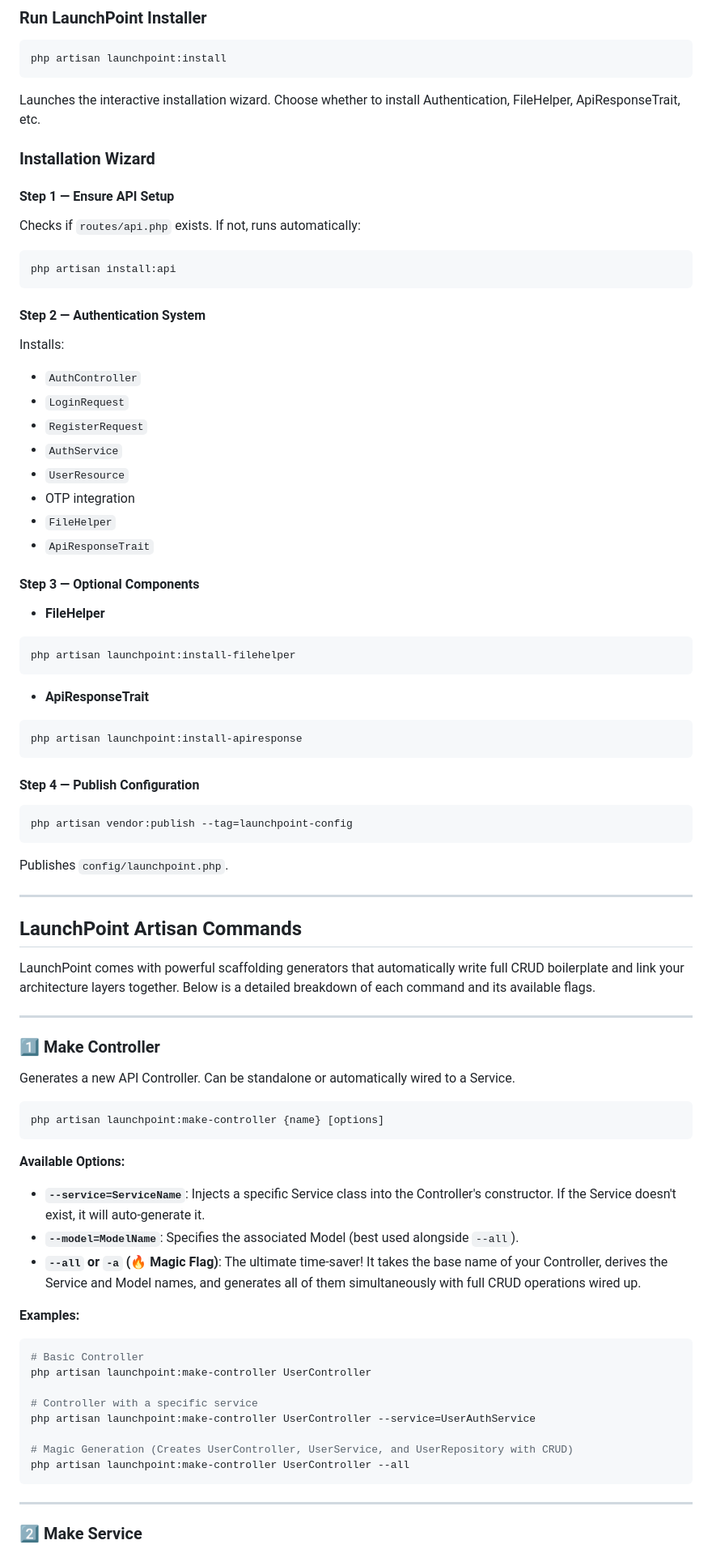
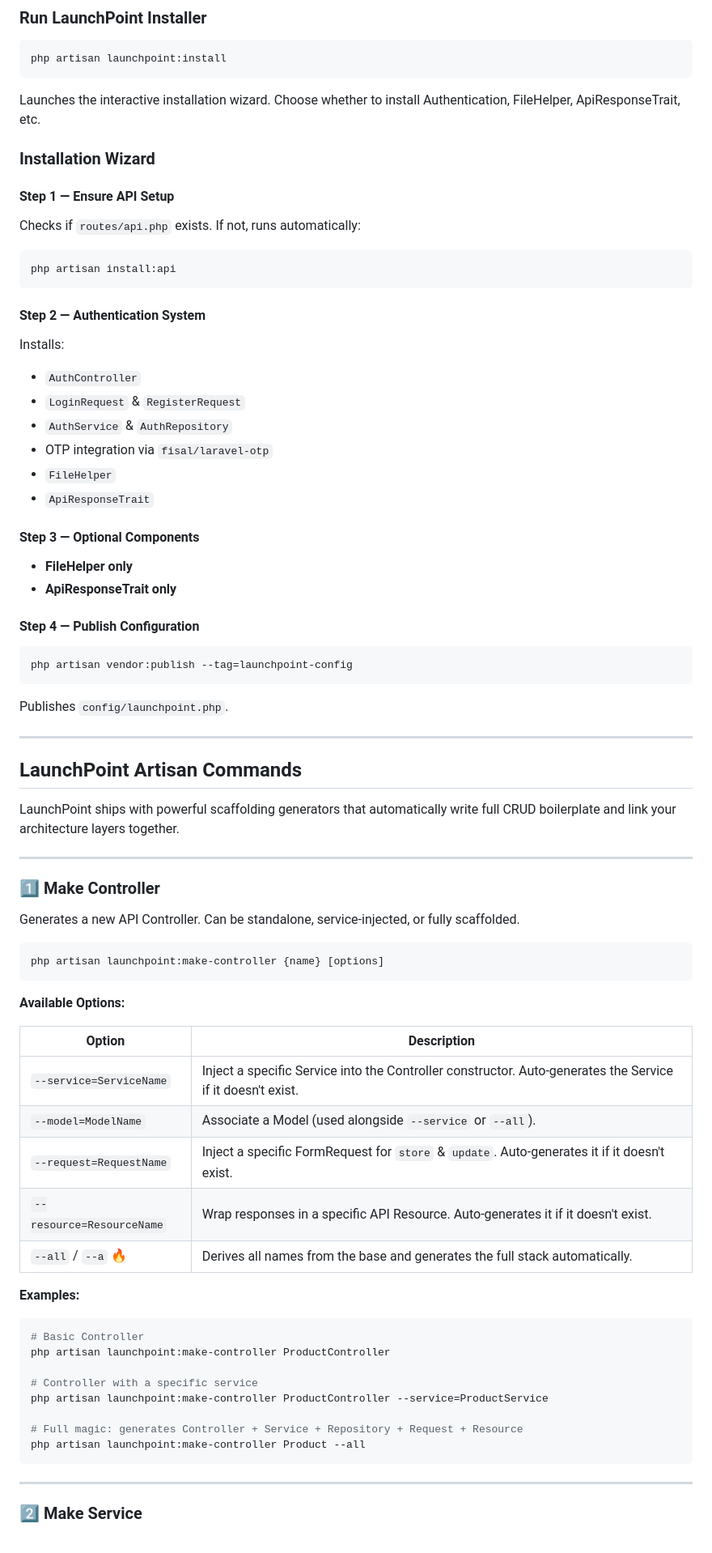
Before and after one commit to khaledAbdalbasit/Laravel-LaunchPoint, a Markdown page: README.md, the part around one of its changes. Shown at 81% size. GitHub-like rendering.

````diff
--- a/README.md
+++ b/README.md
@@ -83,7 +84,7 @@ composer require khaledabdalbasit/launchpoint
 php artisan launchpoint:install
 ```
 
-Launches the interactive installation wizard.  Choose whether to install Authentication, FileHelper, ApiResponseTrait, etc.
+Launches the interactive installation wizard. Choose whether to install Authentication, FileHelper, ApiResponseTrait, etc.
 
 ### Installation Wizard
 
@@ -100,27 +101,16 @@ php artisan install:api
 Installs:
 
 * `AuthController`
-* `LoginRequest`
-* `RegisterRequest`
-* `AuthService`
-* `UserResource`
-* OTP integration
+* `LoginRequest` & `RegisterRequest`
+* `AuthService` & `AuthRepository`
+* OTP integration via `fisal/laravel-otp`
 * `FileHelper`
 * `ApiResponseTrait`
 
 #### Step 3 — Optional Components
 
-* **FileHelper**
-
-```bash
-php artisan launchpoint:install-filehelper
-```
-
-* **ApiResponseTrait**
-
-```bash
-php artisan launchpoint:install-apiresponse
-```
+* **FileHelper only**
+* **ApiResponseTrait only**
 
 #### Step 4 — Publish Configuration
 
@@ -134,33 +124,39 @@ Publishes `config/launchpoint.php`.
 
 ## LaunchPoint Artisan Commands
 
-LaunchPoint comes with powerful scaffolding generators that automatically write full CRUD boilerplate and link your architecture layers together. Below is a detailed breakdown of each command and its available flags.
+LaunchPoint ships with powerful scaffolding generators that automatically write full CRUD boilerplate and link your architecture layers together.
 
 ---
 
 ### 1️⃣ Make Controller
 
-Generates a new API Controller. Can be standalone or automatically wired to a Service.
+Generates a new API Controller. Can be standalone, service-injected, or fully scaffolded.
 
 ```bash
 php artisan launchpoint:make-controller {name} [options]
 ```
 
 **Available Options:**
-* **`--service=ServiceName`**: Injects a specific Service class into the Controller's constructor. If the Service doesn't exist, it will auto-generate it.
-* **`--model=ModelName`**: Specifies the associated Model (best used alongside `--all`).
-* **`--all` or `-a` (🔥 Magic Flag)**: The ultimate time-saver! It takes the base name of your Controller, derives the Service and Model names, and generates all of them simultaneously with full CRUD operations wired up.
+
+| Option | Description |
+|---|---|
+| `--service=ServiceName` | Inject a specific Service into the Controller constructor. Auto-generates the Service if it doesn't exist. |
+| `--model=ModelName` | Associate a Model (used alongside `--service` or `--all`). |
+| `--request=RequestName` | Inject a specific FormRequest for `store` & `update`. Auto-generates it if it doesn't exist. |
+| `--resource=ResourceName` | Wrap responses in a specific API Resource. Auto-generates it if it doesn't exist. |
+| `--all` / `--a` 🔥 | Derives all names from the base and generates the full stack automatically. |
 
 **Examples:**
+
 ```bash
 # Basic Controller
-php artisan launchpoint:make-controller UserController
+php artisan launchpoint:make-controller ProductController
 
 # Controller with a specific service
-php artisan launchpoint:make-controller UserController --service=UserAuthService
+php artisan launchpoint:make-controller ProductController --service=ProductService
 
-# Magic Generation (Creates UserController, UserService, and UserRepository with CRUD)
-php artisan launchpoint:make-controller UserController --all
+# Full magic: generates Controller + Service + Repository + Request + Resource
+php artisan launchpoint:make-controller Product --all
 ```
 
 ---
````
Also changed, not shown: other parts of README.md (+186 -55 lines).
